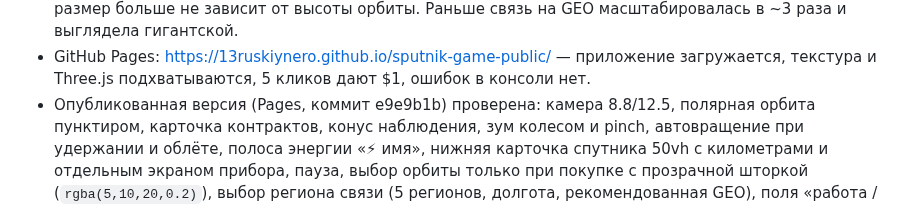
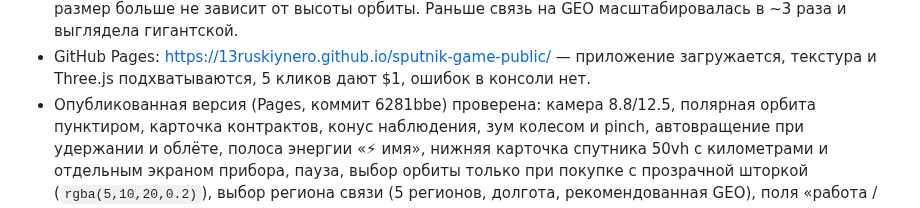
Before and after one commit to 13ruskiynero/sputnik-game-public, a Markdown page: docs/STATUS.md, the part around the change. Rendered like a GitHub page.

Commit message:
mirror: 2026-10-18T18:47Z

```diff
--- a/docs/STATUS.md
+++ b/docs/STATUS.md
@@ -386,7 +386,7 @@ viewport 1280x800 и 390x844. Отдельно проверена сборка G
 - GitHub Pages: https://13ruskiynero.github.io/sputnik-game-public/ —
   приложение загружается, текстура и Three.js подхватываются, 5 кликов дают $1,
   ошибок в консоли нет.
-- Опубликованная версия (Pages, коммит e9e9b1b) проверена: камера
+- Опубликованная версия (Pages, коммит 6281bbe) проверена: камера
   8.8/12.5, полярная орбита пунктиром, карточка контрактов, конус наблюдения,
   зум колесом и pinch, автовращение при удержании и облёте, полоса энергии «⚡ имя», нижняя
   карточка спутника 50vh с километрами и отдельным экраном прибора,
```
